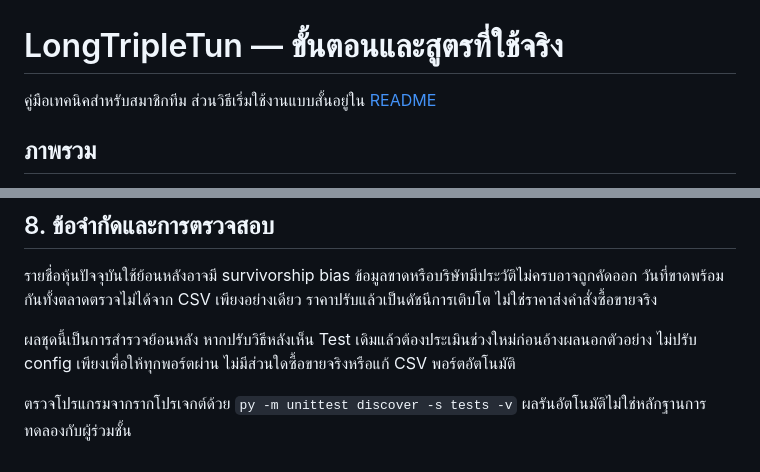
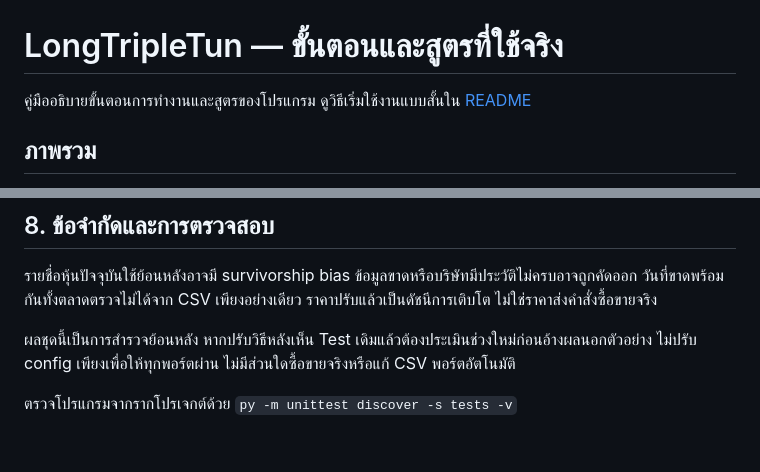
Before and after one commit to rnjjkk/Linears, a Markdown page: docs/WORKFLOW.md, 2 parts joined by grey strips. Drawn GitHub-style.

Commit message:
<fix> workflow.md

```diff
--- a/docs/WORKFLOW.md
+++ b/docs/WORKFLOW.md
@@ -1,6 +1,6 @@
 # LongTripleTun — ขั้นตอนและสูตรที่ใช้จริง
 
-คู่มือเทคนิคสำหรับสมาชิกทีม ส่วนวิธีเริ่มใช้งานแบบสั้นอยู่ใน [README](../README.md)
+คู่มืออธิบายขั้นตอนการทำงานและสูตรของโปรแกรม ดูวิธีเริ่มใช้งานแบบสั้นใน [README](../README.md)
 
 ## ภาพรวม
 
@@ -148,4 +148,4 @@ Drawdown = `NAV / running_max_NAV - 1` ค่าติดลบหมายถ
 
 ผลชุดนี้เป็นการสำรวจย้อนหลัง หากปรับวิธีหลังเห็น Test เดิมแล้วต้องประเมินช่วงใหม่ก่อนอ้างผลนอกตัวอย่าง ไม่ปรับ config เพียงเพื่อให้ทุกพอร์ตผ่าน ไม่มีส่วนใดซื้อขายจริงหรือแก้ CSV พอร์ตอัตโนมัติ
 
-ตรวจโปรแกรมจากรากโปรเจกต์ด้วย `py -m unittest discover -s tests -v` ผลรันอัตโนมัติไม่ใช่หลักฐานการทดลองกับผู้ร่วมชั้น
+ตรวจโปรแกรมจากรากโปรเจกต์ด้วย `py -m unittest discover -s tests -v`
```
